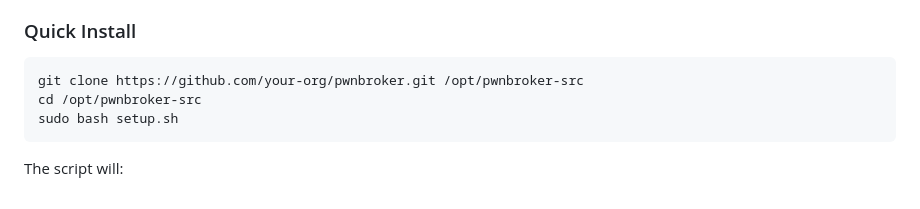
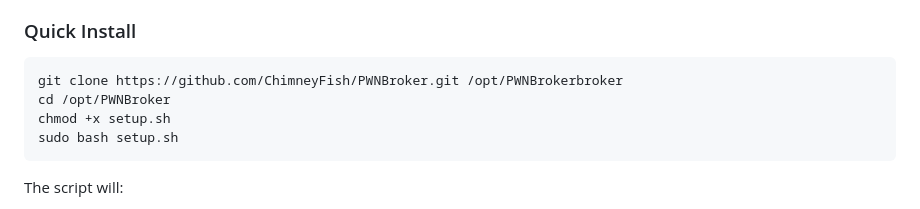
Before and after one commit to ChimneyFish/PWNBroker, a Markdown page: docs/guide.md, the part around the change. GitHub-like rendering.

Commit message:
Update installation instructions in guide.md

````diff
--- a/docs/guide.md
+++ b/docs/guide.md
@@ -40,8 +40,9 @@ PwnBroker is a self-hosted security operations platform that combines network sc
 ### Quick Install
 
 ```bash
-git clone https://github.com/your-org/pwnbroker.git /opt/pwnbroker-src
-cd /opt/pwnbroker-src
+git clone https://github.com/ChimneyFish/PWNBroker.git /opt/PWNBrokerbroker
+cd /opt/PWNBroker
+chmod +x setup.sh
 sudo bash setup.sh
 ```
 
````
